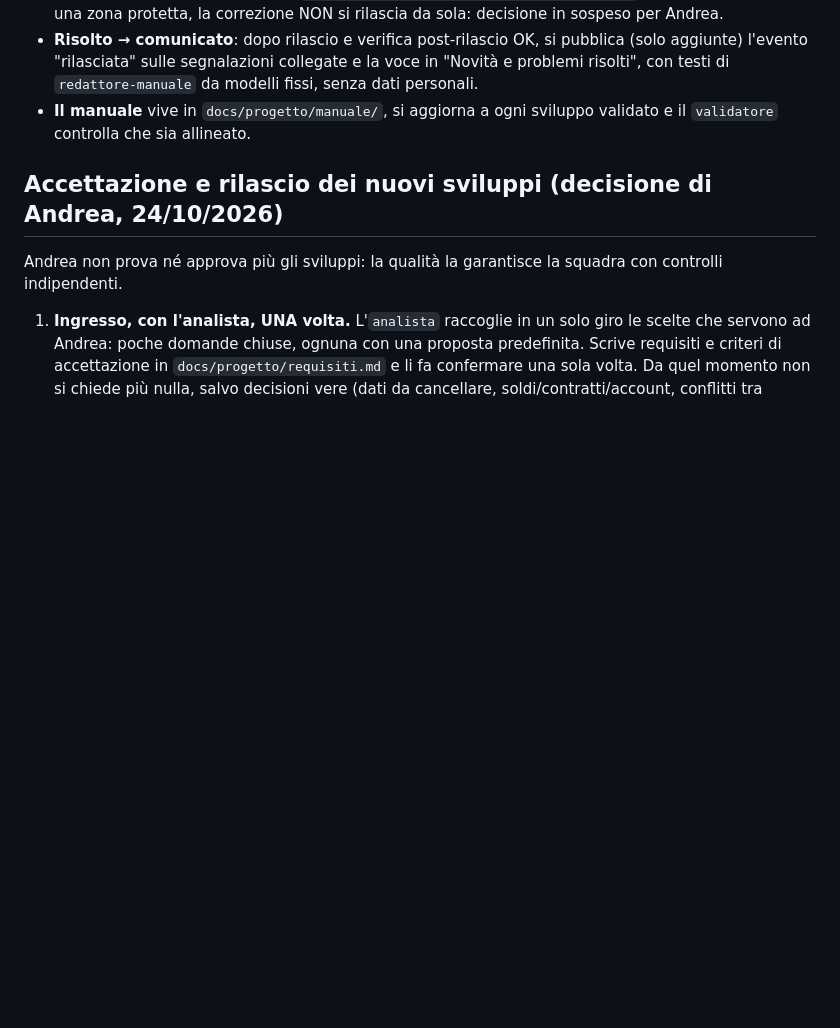
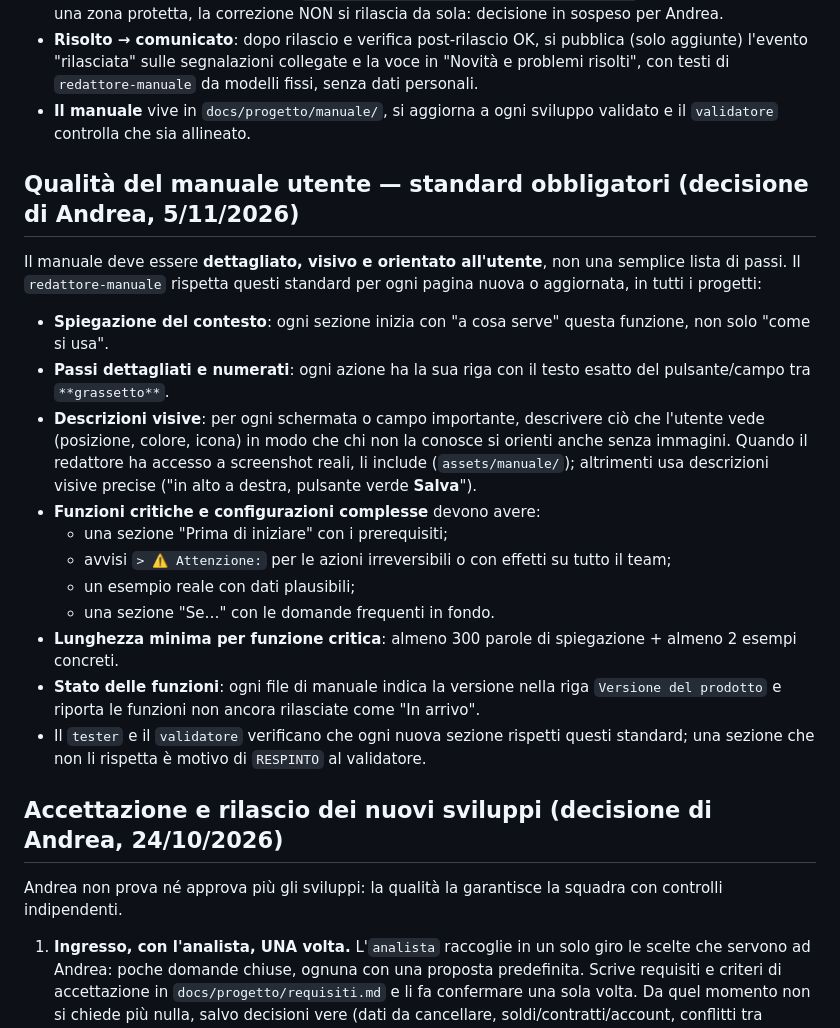
Before and after one commit to sbotz17/avanza, a Markdown page: AGENTS.md, the part around the change. Rendered like a GitHub page; blank space fills up the shorter version.

Commit message:
chore: sync squad rules from squadraalphalab

```diff
--- a/AGENTS.md
+++ b/AGENTS.md
@@ -370,6 +370,28 @@ accessi o azioni di alcun tipo.**
 - **Il manuale** vive in `docs/progetto/manuale/`, si aggiorna a ogni sviluppo validato e il `validatore`
   controlla che sia allineato.
 
+## Qualità del manuale utente — standard obbligatori (decisione di Andrea, 5/11/2026)
+
+Il manuale deve essere **dettagliato, visivo e orientato all'utente**, non una semplice lista di passi.
+Il `redattore-manuale` rispetta questi standard per ogni pagina nuova o aggiornata, in tutti i progetti:
+
+- **Spiegazione del contesto**: ogni sezione inizia con "a cosa serve" questa funzione, non solo "come si usa".
+- **Passi dettagliati e numerati**: ogni azione ha la sua riga con il testo esatto del pulsante/campo tra `**grassetto**`.
+- **Descrizioni visive**: per ogni schermata o campo importante, descrivere ciò che l'utente vede
+  (posizione, colore, icona) in modo che chi non la conosce si orienti anche senza immagini.
+  Quando il redattore ha accesso a screenshot reali, li include (`assets/manuale/`); altrimenti usa
+  descrizioni visive precise ("in alto a destra, pulsante verde **Salva**").
+- **Funzioni critiche e configurazioni complesse** devono avere:
+  - una sezione "Prima di iniziare" con i prerequisiti;
+  - avvisi `> ⚠️ Attenzione:` per le azioni irreversibili o con effetti su tutto il team;
+  - un esempio reale con dati plausibili;
+  - una sezione "Se…" con le domande frequenti in fondo.
+- **Lunghezza minima per funzione critica**: almeno 300 parole di spiegazione + almeno 2 esempi concreti.
+- **Stato delle funzioni**: ogni file di manuale indica la versione nella riga `Versione del prodotto`
+  e riporta le funzioni non ancora rilasciate come "In arrivo".
+- Il `tester` e il `validatore` verificano che ogni nuova sezione rispetti questi standard; una sezione
+  che non li rispetta è motivo di `RESPINTO` al validatore.
+
 ## Accettazione e rilascio dei nuovi sviluppi (decisione di Andrea, 24/10/2026)
 
 Andrea non prova né approva più gli sviluppi: la qualità la garantisce la squadra con controlli
```
Also changed, not shown: DECISIONI.md (+14 -0 lines).
